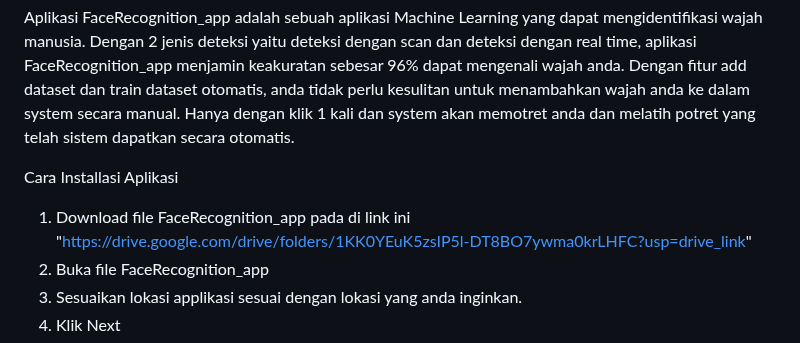
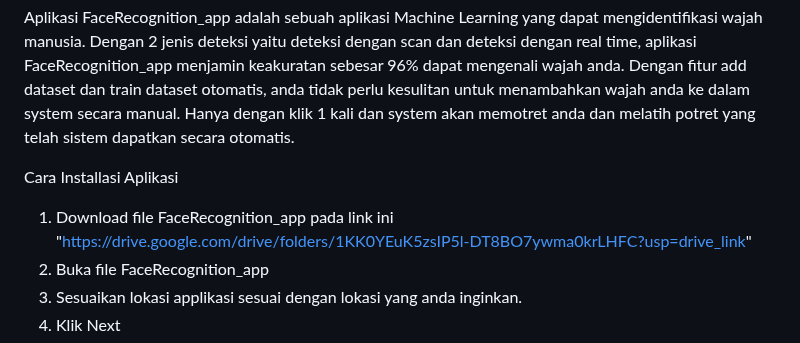
Before and after one commit to zaidan-bimantara1/FaceRecognition-app, a Markdown page: README.md, the part around the change. Rendered like a GitHub page.

```diff
--- a/README.md
+++ b/README.md
@@ -6,7 +6,7 @@ Apa itu aplikasi FaceRecognition_app?
 Aplikasi FaceRecognition_app adalah sebuah aplikasi Machine Learning yang dapat mengidentifikasi wajah manusia. Dengan 2 jenis deteksi yaitu deteksi dengan scan dan deteksi dengan real time, aplikasi FaceRecognition_app menjamin keakuratan sebesar 96% dapat mengenali wajah anda. Dengan fitur add dataset dan train dataset otomatis, anda tidak perlu kesulitan untuk menambahkan wajah anda ke dalam system secara manual. Hanya dengan klik 1 kali dan system akan memotret anda dan melatih potret yang telah sistem dapatkan secara otomatis.
 
 Cara Installasi Aplikasi
-1.	Download file FaceRecognition_app pada di link ini "https://drive.google.com/drive/folders/1KK0YEuK5zsIP5l-DT8BO7ywma0krLHFC?usp=drive_link"
+1.	Download file FaceRecognition_app pada link ini "https://drive.google.com/drive/folders/1KK0YEuK5zsIP5l-DT8BO7ywma0krLHFC?usp=drive_link"
 2.	Buka file FaceRecognition_app
 3.	Sesuaikan lokasi applikasi sesuai dengan lokasi yang anda inginkan.
 4.	Klik Next
```
